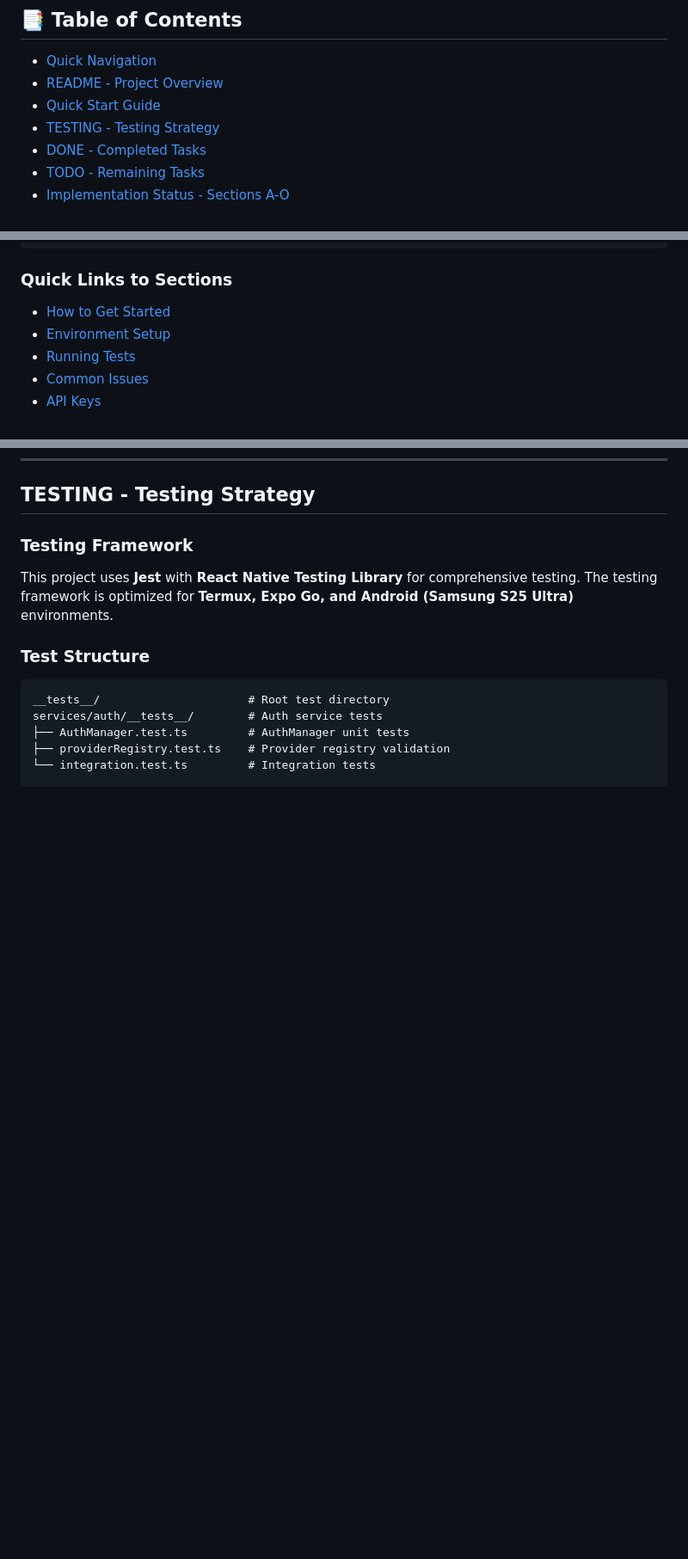
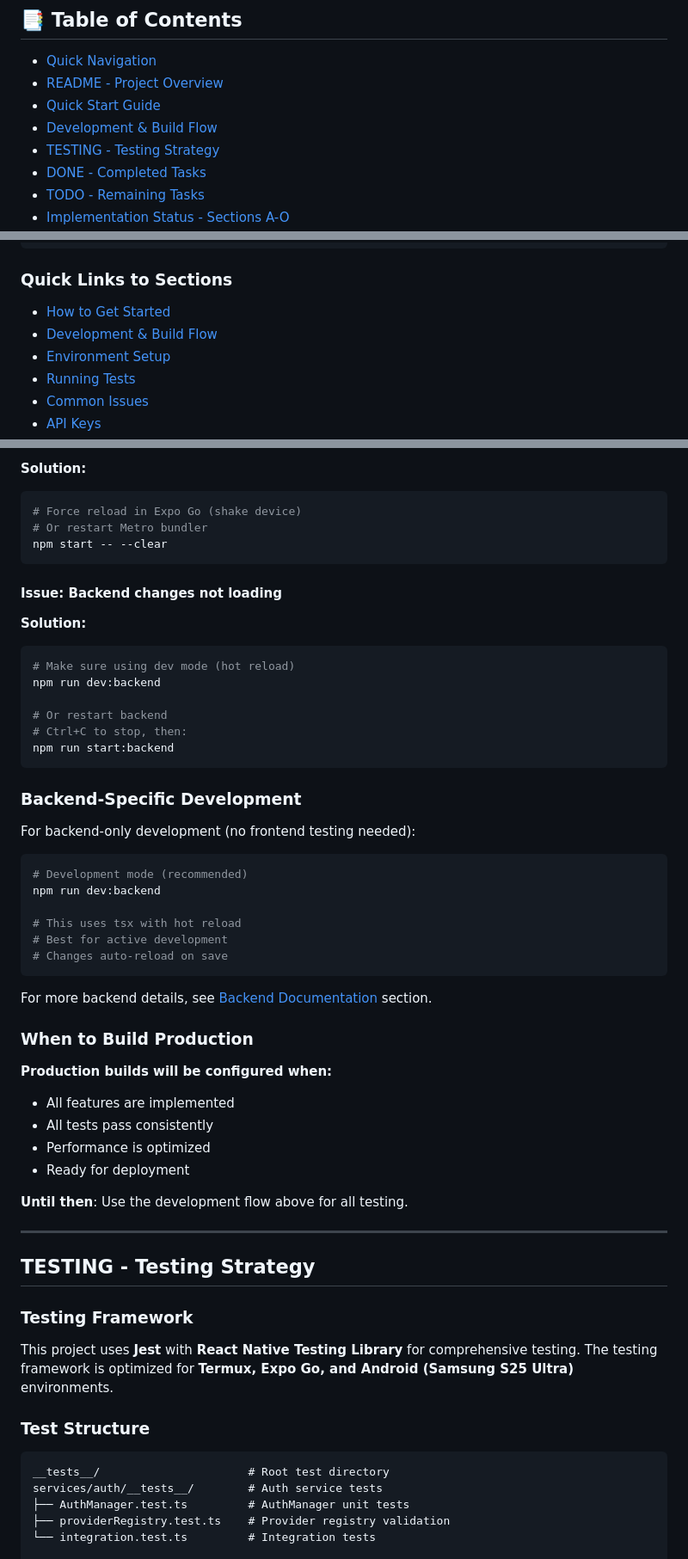
Before and after one commit to mcorpjarvis-a11y/rork-ultimate-ai-command-center, a Markdown page: MASTER_CHECKLIST.md, 3 parts joined by grey strips. Shown at 86% size. Rendered like a GitHub page; blank space fills up the shorter version.

````diff
--- a/MASTER_CHECKLIST.md
+++ b/MASTER_CHECKLIST.md
@@ -18,6 +18,7 @@
 - [Quick Navigation](#quick-navigation)
 - [README - Project Overview](#readme---project-overview)
 - [Quick Start Guide](#quick-start-guide)
+- [Development & Build Flow](#development--build-flow)
 - [TESTING - Testing Strategy](#testing---testing-strategy)
 - [DONE - Completed Tasks](#done---completed-tasks)
 - [TODO - Remaining Tasks](#todo---remaining-tasks)
@@ -71,6 +72,7 @@ npm run build:apk        # Build Android APK
 
 ### Quick Links to Sections
 - [How to Get Started](#quick-start-guide)
+- [Development & Build Flow](#development--build-flow)
 - [Environment Setup](#environment-setup)
 - [Running Tests](#running-tests)
 - [Common Issues](#metro-troubleshooting)
@@ -272,3 +437,49 @@ Run `npm run start-web` to test in a web browser. Note: The browser preview is g
+**Solution:**
+```bash
+# Force reload in Expo Go (shake device)
+# Or restart Metro bundler
+npm start -- --clear
+```
+
+#### Issue: Backend changes not loading
+
+**Solution:**
+```bash
+# Make sure using dev mode (hot reload)
+npm run dev:backend
+
+# Or restart backend
+# Ctrl+C to stop, then:
+npm run start:backend
+```
+
+### Backend-Specific Development
+
+For backend-only development (no frontend testing needed):
+
+```bash
+# Development mode (recommended)
+npm run dev:backend
+
+# This uses tsx with hot reload
+# Best for active development
+# Changes auto-reload on save
+```
+
+For more backend details, see [Backend Documentation](#backend-documentation) section.
+
+### When to Build Production
+
+**Production builds will be configured when:**
+- All features are implemented
+- All tests pass consistently
+- Performance is optimized
+- Ready for deployment
+
+**Until then**: Use the development flow above for all testing.
+
+---
+
 ## TESTING - Testing Strategy
 
 ### Testing Framework
````
Also changed, not shown: other parts of MASTER_CHECKLIST.md (+163 -0 lines).
